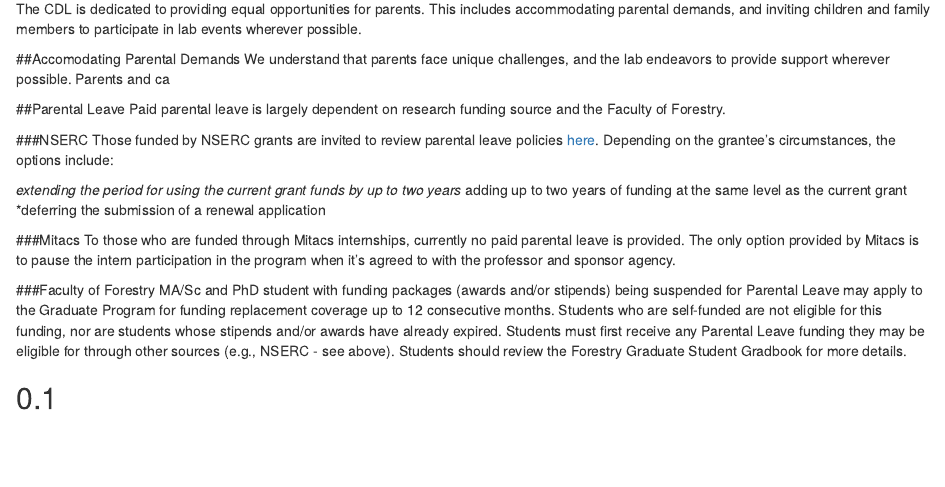
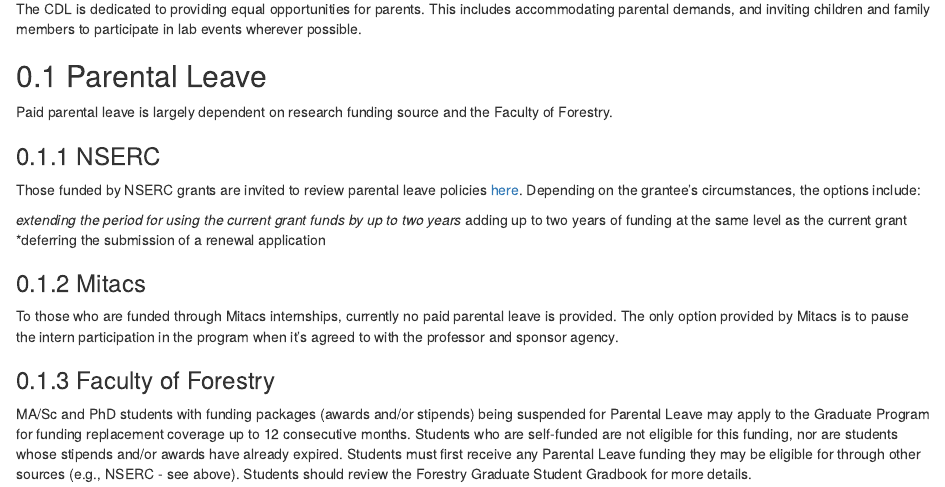
Before and after one commit to ConservationDecisionsLab/CDL-lab-handbook, an R Markdown document (19-parenting.Rmd): the page in a window 1100 px wide, from 70 px down. Rendered offline with R 4.5, knitr and Pandoc, with nearby package versions; drawn as R Markdown's standard HTML page in place of the format the file asks for.

Commit message:
updated formatting

```diff
--- a/19-parenting.Rmd
+++ b/19-parenting.Rmd
@@ -1,27 +1,18 @@
 # Parenting Information {-#labmedia}
 The CDL is dedicated to providing equal opportunities for parents. This includes accommodating parental demands, and inviting children and family members to participate in lab events wherever possible.
 
-##Accomodating Parental Demands
-We understand that parents face unique challenges, and the lab endeavors to provide support wherever possible. Parents and ca
-
-##Parental Leave
+## Parental Leave
 Paid parental leave is largely dependent on research funding source and the Faculty of Forestry.
 
-###NSERC
+### NSERC
 Those funded by NSERC grants are invited to review parental leave policies [here](https://www.nserc-crsng.gc.ca/NSERC-CRSNG/policies-politiques/Wleave-Fconges_eng.asp). Depending on the grantee’s circumstances, the options include:
 
 *extending the period for using the current grant funds by up to two years
 *adding up to two years of funding at the same level as the current grant
 *deferring the submission of a renewal application
 
-###Mitacs
+### Mitacs
 To those who are funded through Mitacs internships, currently no paid parental leave is provided. The only option provided by Mitacs is to pause the intern participation in the program when it's agreed to with the professor and sponsor agency.
 
-###Faculty of Forestry
-MA/Sc and PhD student with funding packages (awards and/or stipends) being suspended for Parental Leave may apply to the Graduate Program for funding replacement coverage up to 12 consecutive months. Students who are self-funded are not eligible for this funding, nor are students whose stipends and/or awards have already expired. Students must first receive any Parental Leave funding they may be eligible for through other sources (e.g., NSERC - see above). Students should review the Forestry Graduate Student Gradbook for more details.
-
-
-
-
-
-##
+### Faculty of Forestry
+MA/Sc and PhD students with funding packages (awards and/or stipends) being suspended for Parental Leave may apply to the Graduate Program for funding replacement coverage up to 12 consecutive months. Students who are self-funded are not eligible for this funding, nor are students whose stipends and/or awards have already expired. Students must first receive any Parental Leave funding they may be eligible for through other sources (e.g., NSERC - see above). Students should review the Forestry Graduate Student Gradbook for more details.
```
